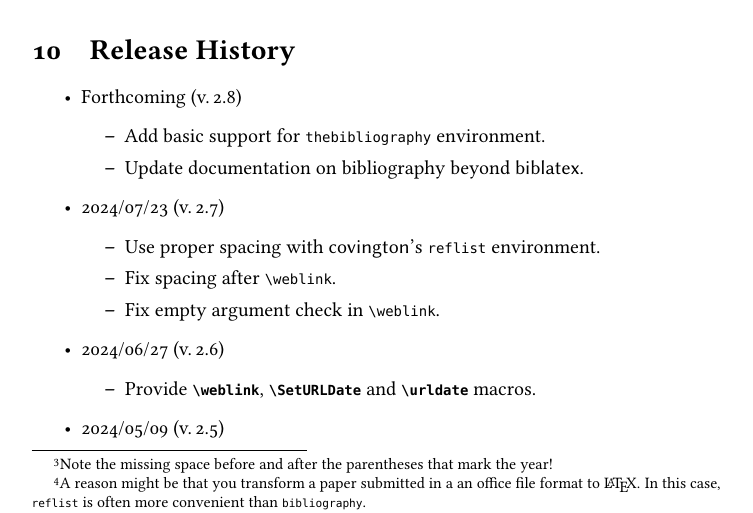
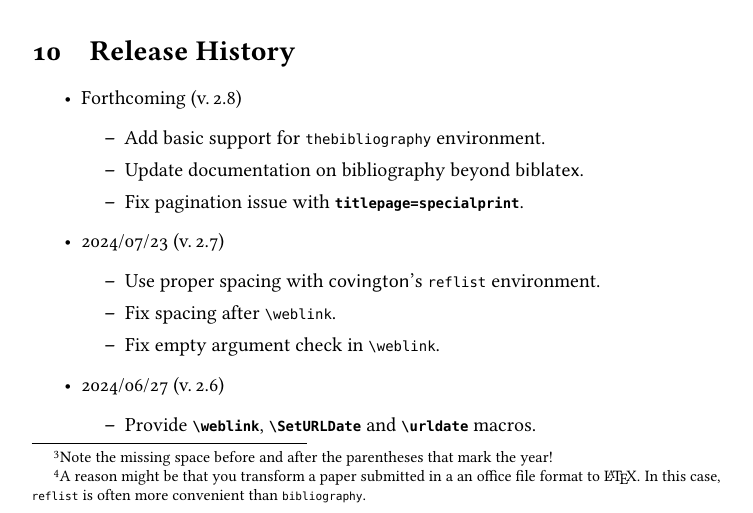
Before and after one commit to jspitz/univie-ling, a LaTeX paper (univie-ling/doc/univie-ling-wlg.tex, which reads univie-ling/tex/univie-ling-wlg.cls): part of page 6 of 8, cut so that both start at the same text. Compiled offline with pdfLaTeX; the source files are stored in an older character set and shown here as Unicode; a missing font is replaced by an installed copy or a similar font.

Commit message:
Fix pagination issue

```diff
--- a/univie-ling/doc/univie-ling-wlg.tex
+++ b/univie-ling/doc/univie-ling-wlg.tex
@@ -302,6 +302,7 @@ A template is provided as well:	\url{https://github.com/jspitz/univie-ling/raw/m
 	\begin{itemize}
 		\item Add basic support for \texttt{thebibliography} environment.
 		\item Update documentation on bibliography beyond \textsf{biblatex}.
+		\item Fix pagination issue with \joption{titlepage=specialprint}.
 	\end{itemize}
   \item 2024/07/23 (v.\,2.7)
 	\begin{itemize}
--- a/univie-ling/tex/univie-ling-wlg.cls
+++ b/univie-ling/tex/univie-ling-wlg.cls
@@ -792,6 +792,7 @@
       \ifx\titlepage@restore\relax\else\clearpage\titlepage@restore\fi
     \end{titlepage}
     \clearpage
+    \pagenumbering{arabic}
     \thispagestyle{empty}
     ~\vfill
     \impressum
```
Also changed, not shown: univie-ling/doc/univie-ling-wlg.pdf, 1 other file.
